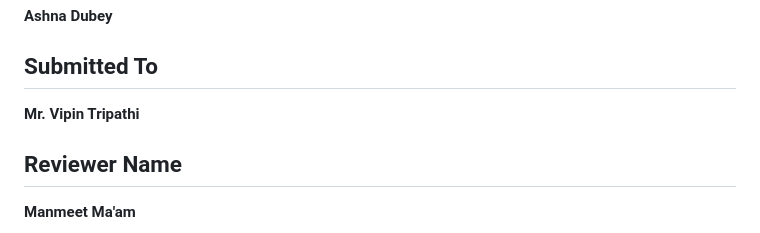
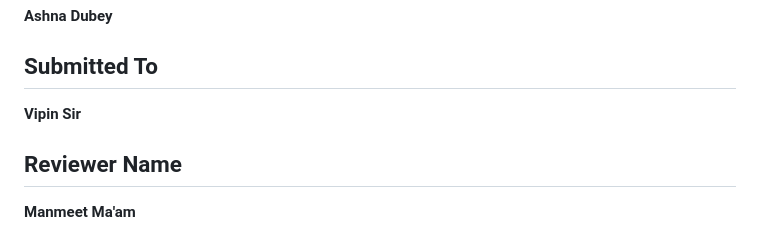
Before and after one commit to Ashna8378/Employee_management_system_with_Opensearch, a Markdown page: README.md, the part around the change. GitHub-like rendering.

```diff
--- a/README.md
+++ b/README.md
@@ -4,7 +4,7 @@
 **Ashna Dubey**
 
 ## **Submitted To**
-**Mr. Vipin Tripathi**
+**Vipin Sir**
 
 
 
```
